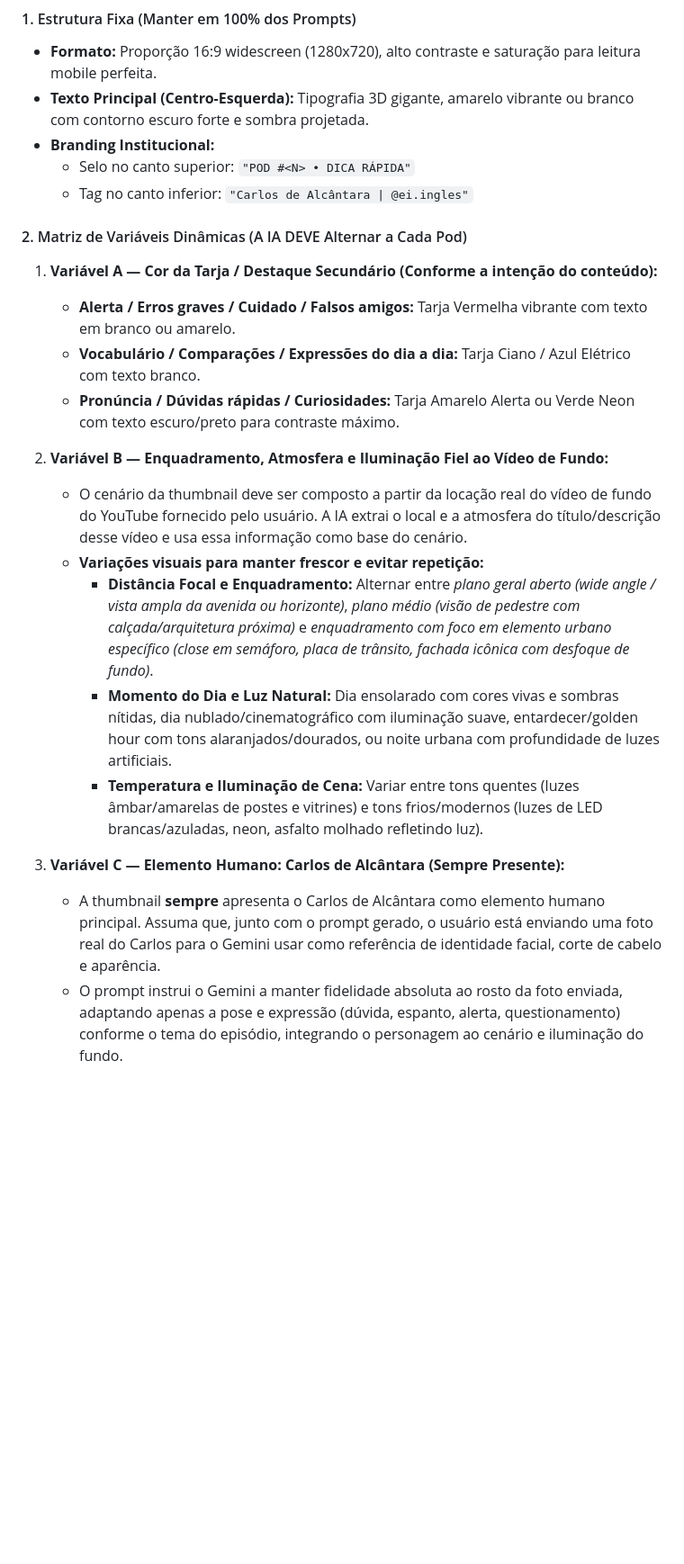
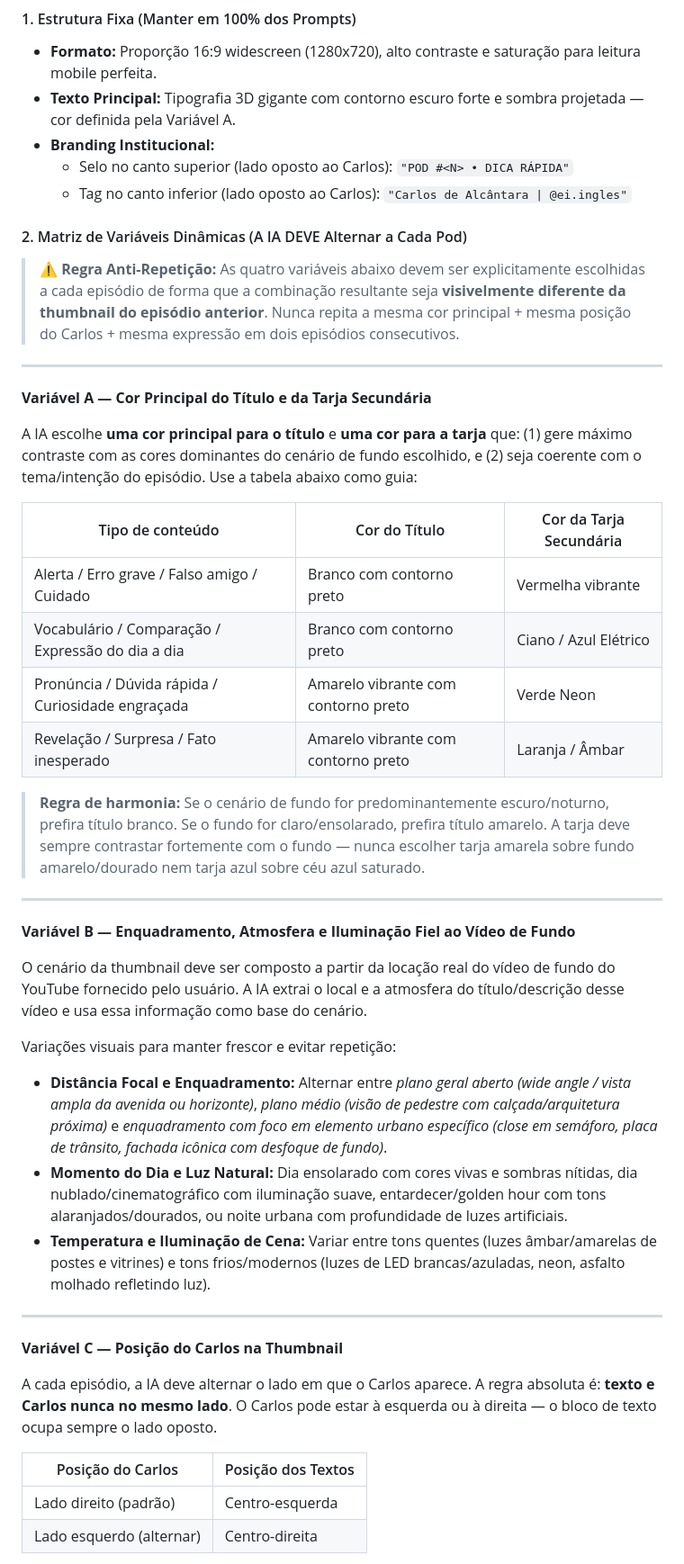
Before and after one commit to carlosdealcantara/encontrodeidiomas, a Markdown page: KI_POD_YOUTUBE.md, the part around one of its changes. Shown at 90% size. GitHub-like rendering; blank space fills up the shorter version.

Commit message:
docs(ki): expande variáveis dinâmicas de thumbnail com cor, posição e expressão do Carlos

```diff
--- a/KI_POD_YOUTUBE.md
+++ b/KI_POD_YOUTUBE.md
@@ -149,25 +149,49 @@ O usuário gera a capa no Gemini para ter estética cinematográfica 4K e letrei
 
 #### 1. Estrutura Fixa (Manter em 100% dos Prompts)
 - **Formato:** Proporção 16:9 widescreen (1280x720), alto contraste e saturação para leitura mobile perfeita.
-- **Texto Principal (Centro-Esquerda):** Tipografia 3D gigante, amarelo vibrante ou branco com contorno escuro forte e sombra projetada.
+- **Texto Principal:** Tipografia 3D gigante com contorno escuro forte e sombra projetada — cor definida pela Variável A.
 - **Branding Institucional:**
-  - Selo no canto superior: `"POD #<N> • DICA RÁPIDA"`
-  - Tag no canto inferior: `"Carlos de Alcântara | @ei.ingles"`
+  - Selo no canto superior (lado oposto ao Carlos): `"POD #<N> • DICA RÁPIDA"`
+  - Tag no canto inferior (lado oposto ao Carlos): `"Carlos de Alcântara | @ei.ingles"`
 
 #### 2. Matriz de Variáveis Dinâmicas (A IA DEVE Alternar a Cada Pod)
 
-1. **Variável A — Cor da Tarja / Destaque Secundário (Conforme a intenção do conteúdo):**
-   - **Alerta / Erros graves / Cuidado / Falsos amigos:** Tarja Vermelha vibrante com texto em branco ou amarelo.
-   - **Vocabulário / Comparações / Expressões do dia a dia:** Tarja Ciano / Azul Elétrico com texto branco.
-   - **Pronúncia / Dúvidas rápidas / Curiosidades:** Tarja Amarelo Alerta ou Verde Neon com texto escuro/preto para contraste máximo.
+> **⚠️ Regra Anti-Repetição:** As quatro variáveis abaixo devem ser explicitamente escolhidas a cada episódio de forma que a combinação resultante seja **visivelmente diferente da thumbnail do episódio anterior**. Nunca repita a mesma cor principal + mesma posição do Carlos + mesma expressão em dois episódios consecutivos.
 
-2. **Variável B — Enquadramento, Atmosfera e Iluminação Fiel ao Vídeo de Fundo:**
-   - O cenário da thumbnail deve ser composto a partir da locação real do vídeo de fundo do YouTube fornecido pelo usuário. A IA extrai o local e a atmosfera do título/descrição desse vídeo e usa essa informação como base do cenário.
-   - **Variações visuais para manter frescor e evitar repetição:**
-     - **Distância Focal e Enquadramento:** Alternar entre *plano geral aberto (wide angle / vista ampla da avenida ou horizonte)*, *plano médio (visão de pedestre com calçada/arquitetura próxima)* e *enquadramento com foco em elemento urbano específico (close em semáforo, placa de trânsito, fachada icônica com desfoque de fundo)*.
-     - **Momento do Dia e Luz Natural:** Dia ensolarado com cores vivas e sombras nítidas, dia nublado/cinematográfico com iluminação suave, entardecer/golden hour com tons alaranjados/dourados, ou noite urbana com profundidade de luzes artificiais.
-     - **Temperatura e Iluminação de Cena:** Variar entre tons quentes (luzes âmbar/amarelas de postes e vitrines) e tons frios/modernos (luzes de LED brancas/azuladas, neon, asfalto molhado refletindo luz).
+---
 
-3. **Variável C — Elemento Humano: Carlos de Alcântara (Sempre Presente):**
-   - A thumbnail **sempre** apresenta o Carlos de Alcântara como elemento humano principal. Assuma que, junto com o prompt gerado, o usuário está enviando uma foto real do Carlos para o Gemini usar como referência de identidade facial, corte de cabelo e aparência.
-   - O prompt instrui o Gemini a manter fidelidade absoluta ao rosto da foto enviada, adaptando apenas a pose e expressão (dúvida, espanto, alerta, questionamento) conforme o tema do episódio, integrando o personagem ao cenário e iluminação do fundo.
+**Variável A — Cor Principal do Título e da Tarja Secundária**
+
+A IA escolhe **uma cor principal para o título** e **uma cor para a tarja** que: (1) gere máximo contraste com as cores dominantes do cenário de fundo escolhido, e (2) seja coerente com o tema/intenção do episódio. Use a tabela abaixo como guia:
+
+| Tipo de conteúdo | Cor do Título | Cor da Tarja Secundária |
+|---|---|---|
+| Alerta / Erro grave / Falso amigo / Cuidado | Branco com contorno preto | Vermelha vibrante |
+| Vocabulário / Comparação / Expressão do dia a dia | Branco com contorno preto | Ciano / Azul Elétrico |
+| Pronúncia / Dúvida rápida / Curiosidade engraçada | Amarelo vibrante com contorno preto | Verde Neon |
+| Revelação / Surpresa / Fato inesperado | Amarelo vibrante com contorno preto | Laranja / Âmbar |
+
+> **Regra de harmonia:** Se o cenário de fundo for predominantemente escuro/noturno, prefira título branco. Se o fundo for claro/ensolarado, prefira título amarelo. A tarja deve sempre contrastar fortemente com o fundo — nunca escolher tarja amarela sobre fundo amarelo/dourado nem tarja azul sobre céu azul saturado.
+
+---
+
+**Variável B — Enquadramento, Atmosfera e Iluminação Fiel ao Vídeo de Fundo**
+
+O cenário da thumbnail deve ser composto a partir da locação real do vídeo de fundo do YouTube fornecido pelo usuário. A IA extrai o local e a atmosfera do título/descrição desse vídeo e usa essa informação como base do cenário.
+
+Variações visuais para manter frescor e evitar repetição:
+- **Distância Focal e Enquadramento:** Alternar entre *plano geral aberto (wide angle / vista ampla da avenida ou horizonte)*, *plano médio (visão de pedestre com calçada/arquitetura próxima)* e *enquadramento com foco em elemento urbano específico (close em semáforo, placa de trânsito, fachada icônica com desfoque de fundo)*.
+- **Momento do Dia e Luz Natural:** Dia ensolarado com cores vivas e sombras nítidas, dia nublado/cinematográfico com iluminação suave, entardecer/golden hour com tons alaranjados/dourados, ou noite urbana com profundidade de luzes artificiais.
+- **Temperatura e Iluminação de Cena:** Variar entre tons quentes (luzes âmbar/amarelas de postes e vitrines) e tons frios/modernos (luzes de LED brancas/azuladas, neon, asfalto molhado refletindo luz).
+
+---
+
+**Variável C — Posição do Carlos na Thumbnail**
+
+A cada episódio, a IA deve alternar o lado em que o Carlos aparece. A regra absoluta é: **texto e Carlos nunca no mesmo lado**. O Carlos pode estar à esquerda ou à direita — o bloco de texto ocupa sempre o lado oposto.
+
+| Posição do Carlos | Posição dos Textos |
+|---|---|
+| Lado direito (padrão) | Centro-esquerda |
+| Lado esquerdo (alternar) | Centro-direita |
+
```
Also changed, not shown: other parts of KI_POD_YOUTUBE.md (+24 -7 lines).
